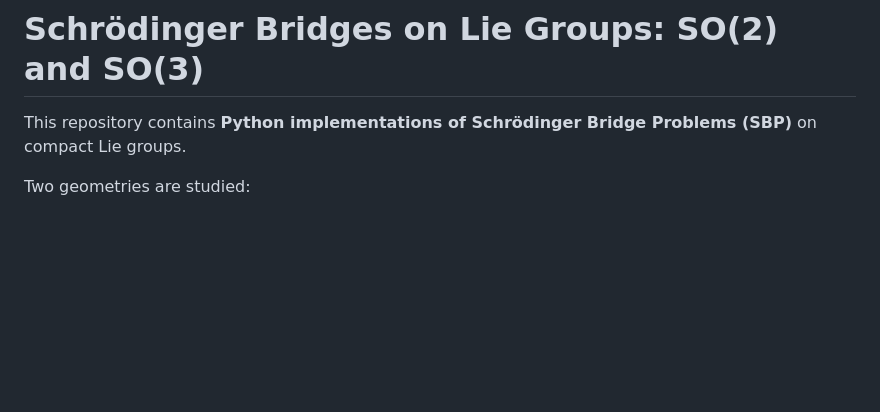
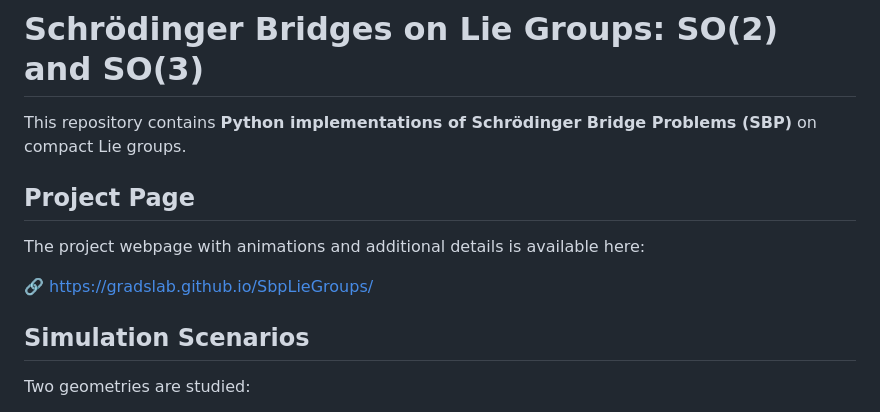
Before and after one commit to gradslab/SbpLieGroups, a Markdown page: README.md, the part around the change. Rendered like a GitHub page; blank space fills up the shorter version.

Commit message:
adding project page

```diff
--- a/README.md
+++ b/README.md
@@ -1,6 +1,14 @@
 # Schrödinger Bridges on Lie Groups: SO(2) and SO(3)
 
 This repository contains **Python implementations of Schrödinger Bridge Problems (SBP)** on compact Lie groups.
+
+## Project Page
+
+The project webpage with animations and additional details is available here:
+
+🔗 https://gradslab.github.io/SbpLieGroups/
+
+## Simulation Scenarios
 
 Two geometries are studied:
 
```
